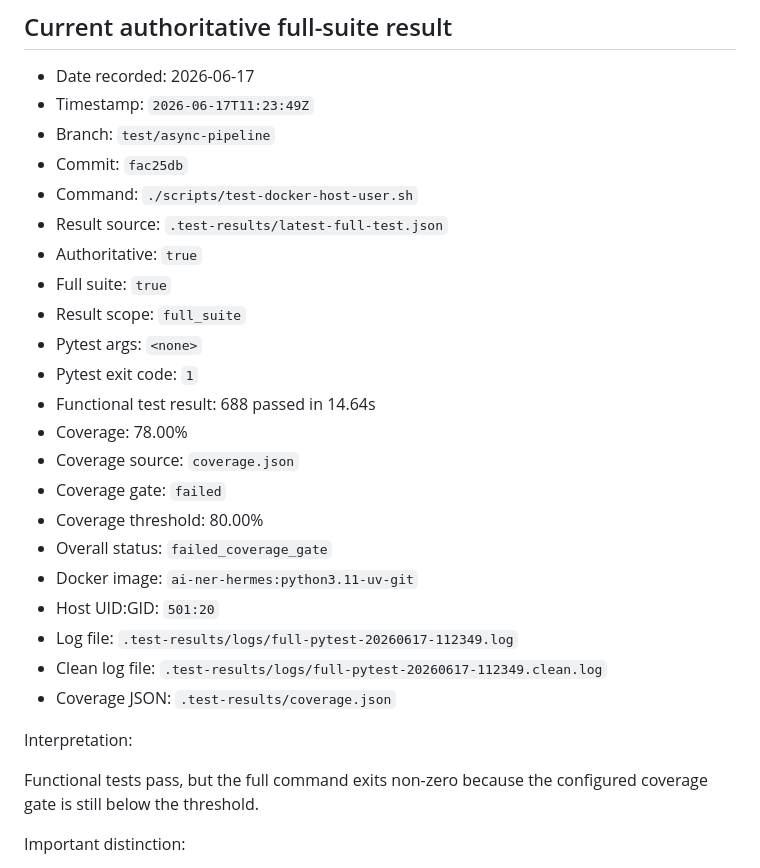
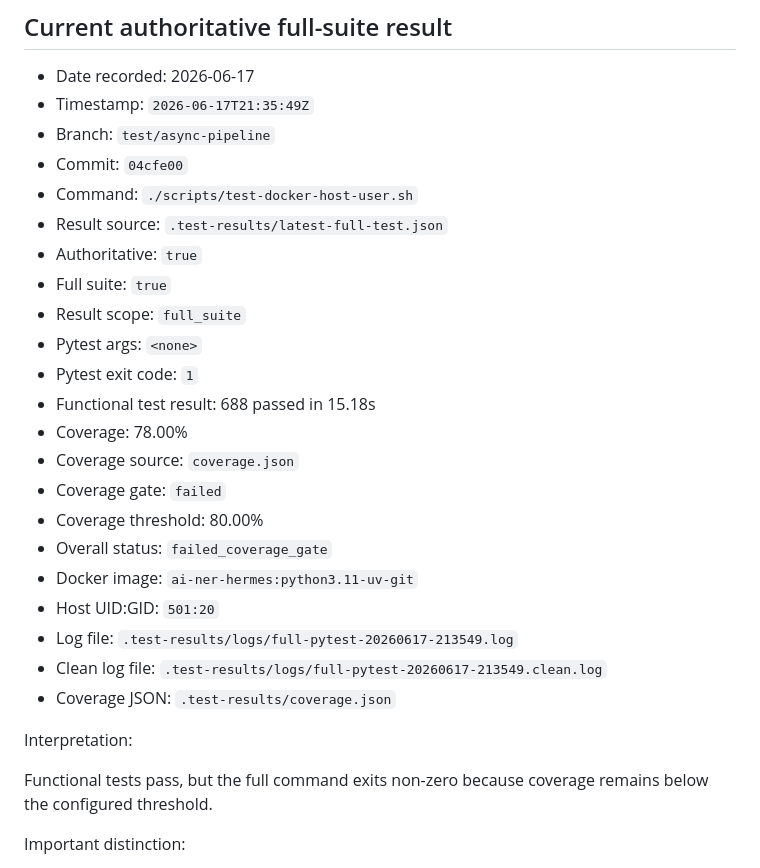
Before and after one commit to uib-ub/AI-NRE-System, a Markdown page: testing-status.md, the part around the change. Rendered like a GitHub page.

Commit message:
Update AI-NER testing status

```diff
--- a/testing-status.md
+++ b/testing-status.md
@@ -5,9 +5,9 @@ This file tracks the current reproducible testing baseline for the AI-NER / AI-N
 ## Current authoritative full-suite result
 
 - Date recorded: 2026-06-17
-- Timestamp: `2026-06-17T11:23:49Z`
+- Timestamp: `2026-06-17T21:35:49Z`
 - Branch: `test/async-pipeline`
-- Commit: `fac25db`
+- Commit: `04cfe00`
 - Command: `./scripts/test-docker-host-user.sh`
 - Result source: `.test-results/latest-full-test.json`
 - Authoritative: `true`
@@ -15,7 +15,7 @@ This file tracks the current reproducible testing baseline for the AI-NER / AI-N
 - Result scope: `full_suite`
 - Pytest args: `<none>`
 - Pytest exit code: `1`
-- Functional test result: 688 passed in 14.64s
+- Functional test result: 688 passed in 15.18s
 - Coverage: 78.00%
 - Coverage source: `coverage.json`
 - Coverage gate: `failed`
@@ -23,13 +23,13 @@ This file tracks the current reproducible testing baseline for the AI-NER / AI-N
 - Overall status: `failed_coverage_gate`
 - Docker image: `ai-ner-hermes:python3.11-uv-git`
 - Host UID:GID: `501:20`
-- Log file: `.test-results/logs/full-pytest-20260617-112349.log`
-- Clean log file: `.test-results/logs/full-pytest-20260617-112349.clean.log`
+- Log file: `.test-results/logs/full-pytest-20260617-213549.log`
+- Clean log file: `.test-results/logs/full-pytest-20260617-213549.clean.log`
 - Coverage JSON: `.test-results/coverage.json`
 
 Interpretation:
 
-Functional tests pass, but the full command exits non-zero because the configured coverage gate is still below the threshold.
+Functional tests pass, but the full command exits non-zero because coverage remains below the configured threshold.
 
 Important distinction:
 
```
